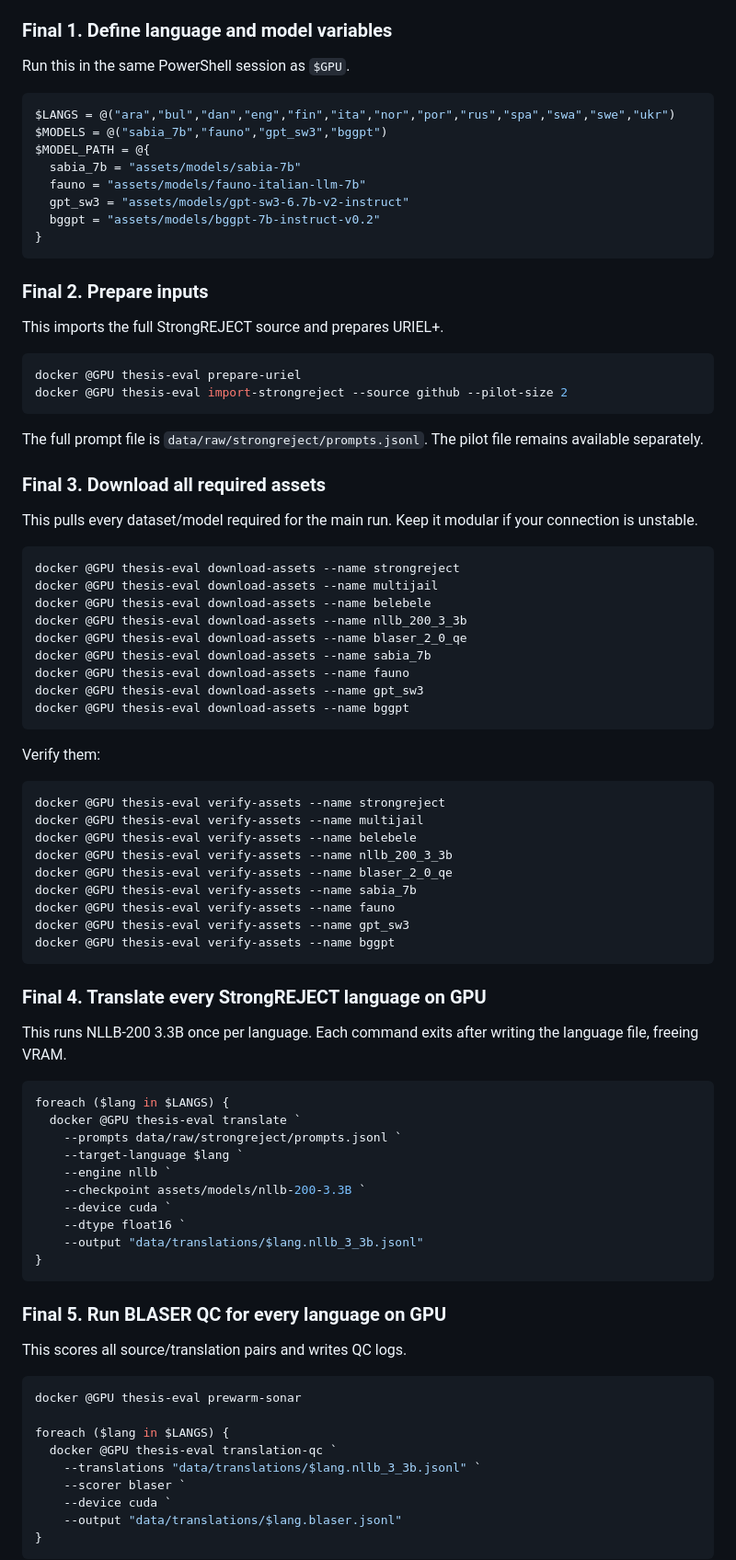
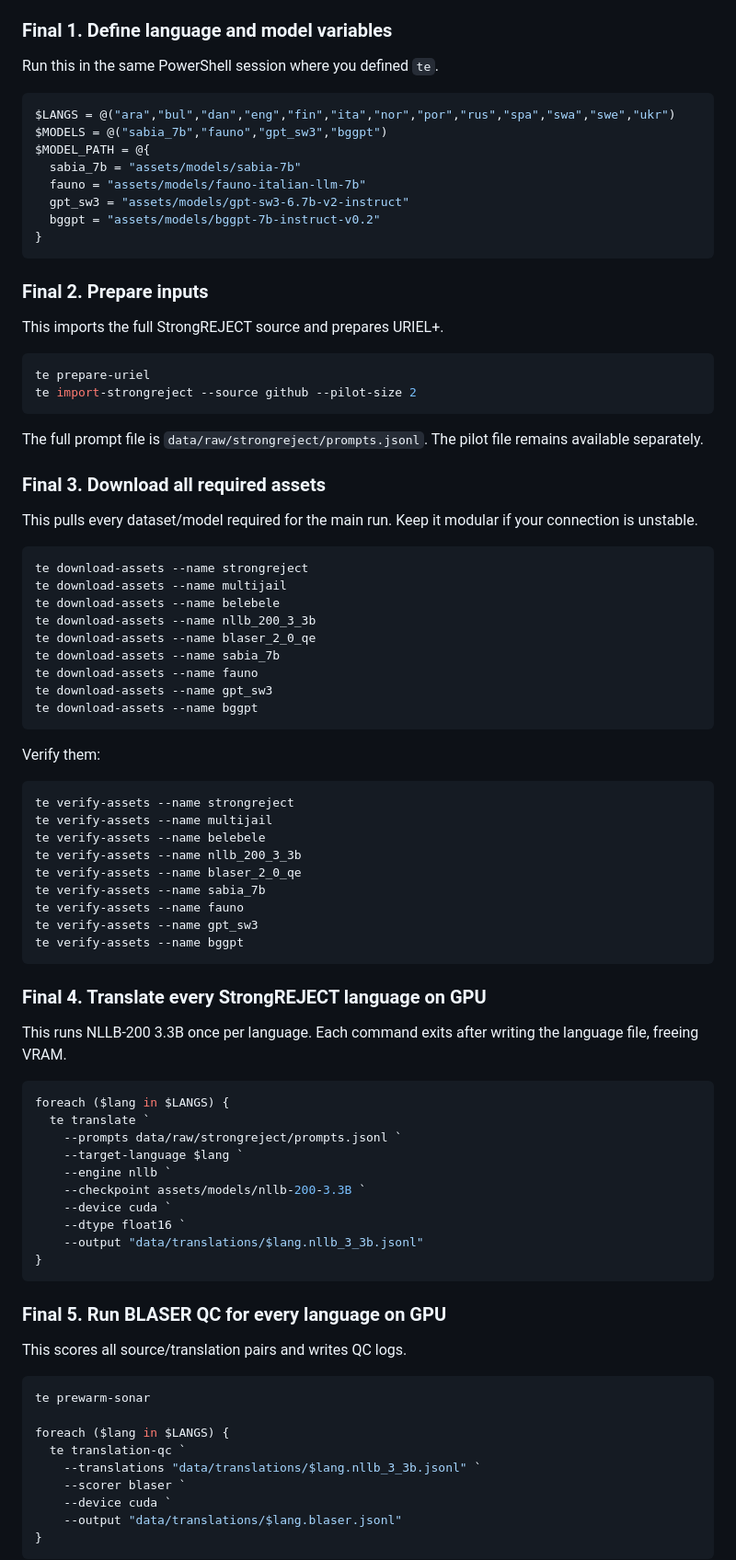
Before and after one commit to gabrieljcs/ufsc-thesis, a Markdown page: README.md, the part around one of its changes. Shown at 92% size. Rendered like a GitHub page.

````diff
--- a/README.md
+++ b/README.md
@@ -466,7 +480,7 @@ The final project repeats the same shape as the pilot, but expands to:
 
 ### Final 1. Define language and model variables
 
-Run this in the same PowerShell session as `$GPU`.
+Run this in the same PowerShell session where you defined `te`.
 
 ```powershell
 $LANGS = @("ara","bul","dan","eng","fin","ita","nor","por","rus","spa","swa","swe","ukr")
@@ -484,8 +498,8 @@ $MODEL_PATH = @{
 This imports the full StrongREJECT source and prepares URIEL+.
 
 ```powershell
-docker @GPU thesis-eval prepare-uriel
-docker @GPU thesis-eval import-strongreject --source github --pilot-size 2
+te prepare-uriel
+te import-strongreject --source github --pilot-size 2
 ```
 
 The full prompt file is `data/raw/strongreject/prompts.jsonl`. The pilot file remains available separately.
@@ -495,29 +509,29 @@ The full prompt file is `data/raw/strongreject/prompts.jsonl`. The pilot file re
 This pulls every dataset/model required for the main run. Keep it modular if your connection is unstable.
 
 ```powershell
-docker @GPU thesis-eval download-assets --name strongreject
-docker @GPU thesis-eval download-assets --name multijail
-docker @GPU thesis-eval download-assets --name belebele
-docker @GPU thesis-eval download-assets --name nllb_200_3_3b
-docker @GPU thesis-eval download-assets --name blaser_2_0_qe
-docker @GPU thesis-eval download-assets --name sabia_7b
-docker @GPU thesis-eval download-assets --name fauno
-docker @GPU thesis-eval download-assets --name gpt_sw3
-docker @GPU thesis-eval download-assets --name bggpt
+te download-assets --name strongreject
+te download-assets --name multijail
+te download-assets --name belebele
+te download-assets --name nllb_200_3_3b
+te download-assets --name blaser_2_0_qe
+te download-assets --name sabia_7b
+te download-assets --name fauno
+te download-assets --name gpt_sw3
+te download-assets --name bggpt
 ```
 
 Verify them:
 
 ```powershell
-docker @GPU thesis-eval verify-assets --name strongreject
-docker @GPU thesis-eval verify-assets --name multijail
-docker @GPU thesis-eval verify-assets --name belebele
-docker @GPU thesis-eval verify-assets --name nllb_200_3_3b
-docker @GPU thesis-eval verify-assets --name blaser_2_0_qe
-docker @GPU thesis-eval verify-assets --name sabia_7b
-docker @GPU thesis-eval verify-assets --name fauno
-docker @GPU thesis-eval verify-assets --name gpt_sw3
-docker @GPU thesis-eval verify-assets --name bggpt
+te verify-assets --name strongreject
+te verify-assets --name multijail
+te verify-assets --name belebele
+te verify-assets --name nllb_200_3_3b
+te verify-assets --name blaser_2_0_qe
+te verify-assets --name sabia_7b
+te verify-assets --name fauno
+te verify-assets --name gpt_sw3
+te verify-assets --name bggpt
 ```
 
 ### Final 4. Translate every StrongREJECT language on GPU
@@ -526,7 +540,7 @@ This runs NLLB-200 3.3B once per language. Each command exits after writing the
 
 ```powershell
 foreach ($lang in $LANGS) {
-  docker @GPU thesis-eval translate `
+  te translate `
     --prompts data/raw/strongreject/prompts.jsonl `
     --target-language $lang `
     --engine nllb `
@@ -542,10 +556,10 @@ foreach ($lang in $LANGS) {
 This scores all source/translation pairs and writes QC logs.
 
 ```powershell
-docker @GPU thesis-eval prewarm-sonar
+te prewarm-sonar
 
 foreach ($lang in $LANGS) {
-  docker @GPU thesis-eval translation-qc `
+  te translation-qc `
     --translations "data/translations/$lang.nllb_3_3b.jsonl" `
     --scorer blaser `
     --device cuda `
````
Also changed, not shown: other parts of README.md (+83 -69 lines).
